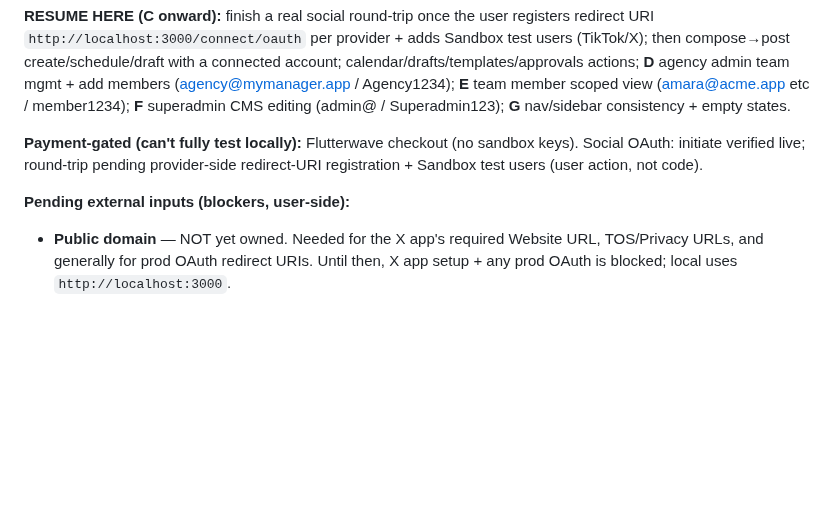
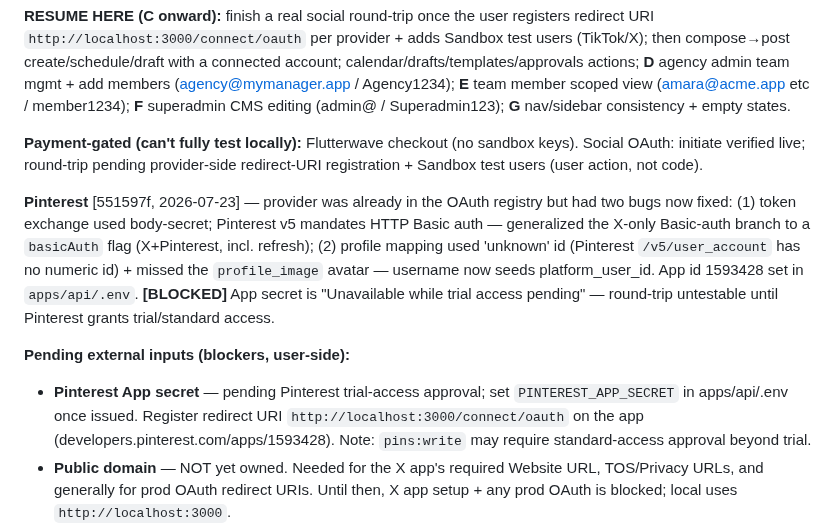
Before and after one commit to bododesderio/myManager, a Markdown page: CONTEXT.md, the part around the change. Rendered like a GitHub page; blank space fills up the shorter version.

Commit message:
docs: record Pinterest OAuth wiring + pending trial-access blocker
Co-Authored-By: Claude Opus 4.8 <noreply@anthropic.com>

```diff
--- a/CONTEXT.md
+++ b/CONTEXT.md
@@ -44,7 +44,20 @@ editing (admin@ / Superadmin123); **G** nav/sidebar consistency + empty states.
 keys). Social OAuth: initiate verified live; round-trip pending provider-side
 redirect-URI registration + Sandbox test users (user action, not code).
 
+**Pinterest** [551597f, 2026-07-23] — provider was already in the OAuth registry
+but had two bugs now fixed: (1) token exchange used body-secret; Pinterest v5
+mandates HTTP Basic auth — generalized the X-only Basic-auth branch to a
+`basicAuth` flag (X+Pinterest, incl. refresh); (2) profile mapping used
+'unknown' id (Pinterest `/v5/user_account` has no numeric id) + missed the
+`profile_image` avatar — username now seeds platform_user_id. App id 1593428 set
+in `apps/api/.env`. **[BLOCKED]** App secret is "Unavailable while trial access
+pending" — round-trip untestable until Pinterest grants trial/standard access.
+
 **Pending external inputs (blockers, user-side):**
+- **Pinterest App secret** — pending Pinterest trial-access approval; set
+  `PINTEREST_APP_SECRET` in apps/api/.env once issued. Register redirect URI
+  `http://localhost:3000/connect/oauth` on the app (developers.pinterest.com/apps/1593428).
+  Note: `pins:write` may require standard-access approval beyond trial.
 - **Public domain** — NOT yet owned. Needed for the X app's required Website URL,
   TOS/Privacy URLs, and generally for prod OAuth redirect URIs. Until then, X app
   setup + any prod OAuth is blocked; local uses `http://localhost:3000`.
```
